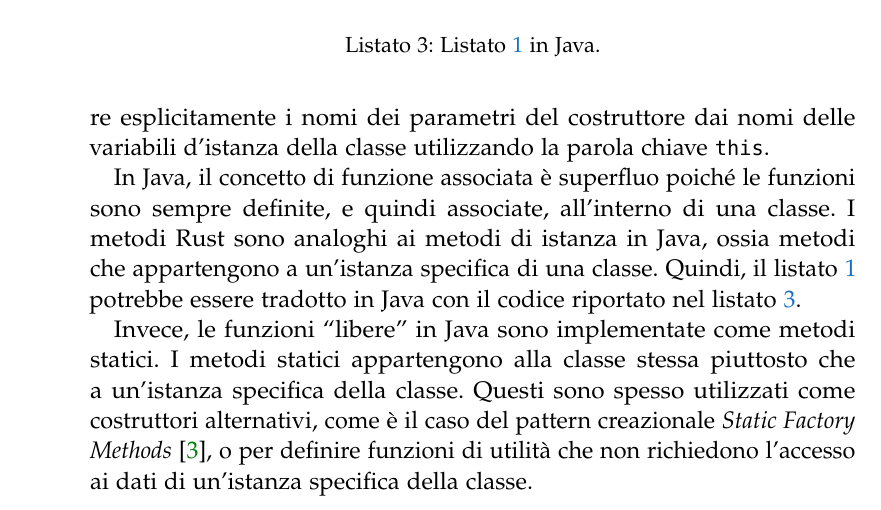
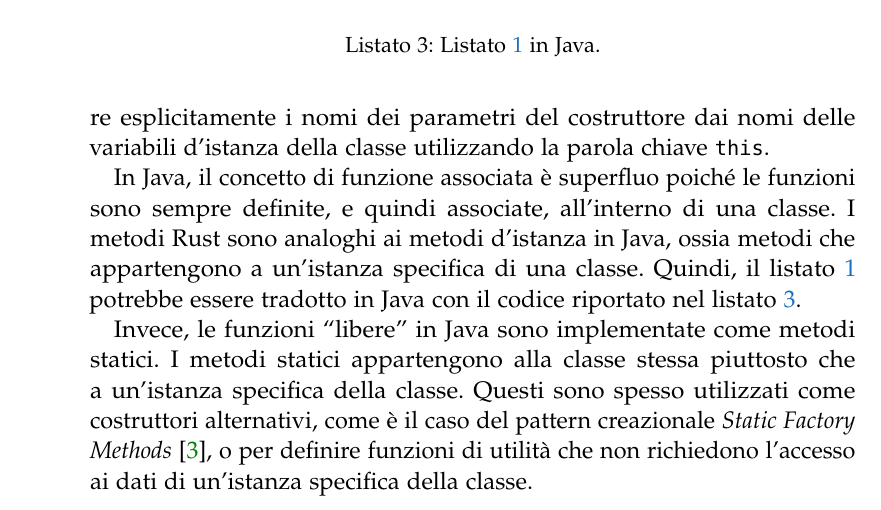
Before and after one commit to NicolaPapini/Tesi-Rust-Java, a LaTeX thesis (Thesis.tex, which reads Chapters/01-ConcettiFondamentali.tex): part of page 18 of 77, cut so that both start at the same text. The pictures show the PDF file Thesis.pdf that the author committed with the source.

Commit message:
correzioni

```diff
--- a/Chapters/01-ConcettiFondamentali.tex
+++ b/Chapters/01-ConcettiFondamentali.tex
@@ -189,7 +189,7 @@ Invece, le funzioni associate che non prendono \texttt{self} come primo parametr
 \end{minted}
 In particolare, nel listato \ref{lst:associated_function_example}, si è utilizzato un forma più breve e leggera per inizializzare i campi della struct. Questa sintassi è utilizzata quando i nomi dei parametri della funzione corrispondono ai nomi dei campi della struct. In questo caso, \texttt{Self \{ title, pages \}} è equivalente a \texttt{Self \{ title: title, pages: pages \}}. Java non mette a disposizione questo tipo di funzionalità, anzi in Java lo sviluppatore è tenuto a disambiguare esplicitamente i nomi dei parametri del costruttore dai nomi delle variabili d'istanza della classe utilizzando la parola chiave \texttt{this}.
 
-In Java, il concetto di funzione associata è superfluo poiché le funzioni sono sempre definite, e quindi associate, all'interno di una classe. I metodi Rust sono analoghi ai metodi di istanza in Java, ossia metodi che appartengono a un'istanza specifica di una classe. Quindi, il listato \ref{lst:method_example} potrebbe essere tradotto in Java con il codice riportato nel listato \ref{lst:java_method_example}.
+In Java, il concetto di funzione associata è superfluo poiché le funzioni sono sempre definite, e quindi associate, all'interno di una classe. I metodi Rust sono analoghi ai metodi d'istanza in Java, ossia metodi che appartengono a un'istanza specifica di una classe. Quindi, il listato \ref{lst:method_example} potrebbe essere tradotto in Java con il codice riportato nel listato \ref{lst:java_method_example}.
 \begin{listing}
 \begin{minted}[fontsize=\small]{Java}
     class Book {
```
Also changed, not shown: Thesis.pdf.
